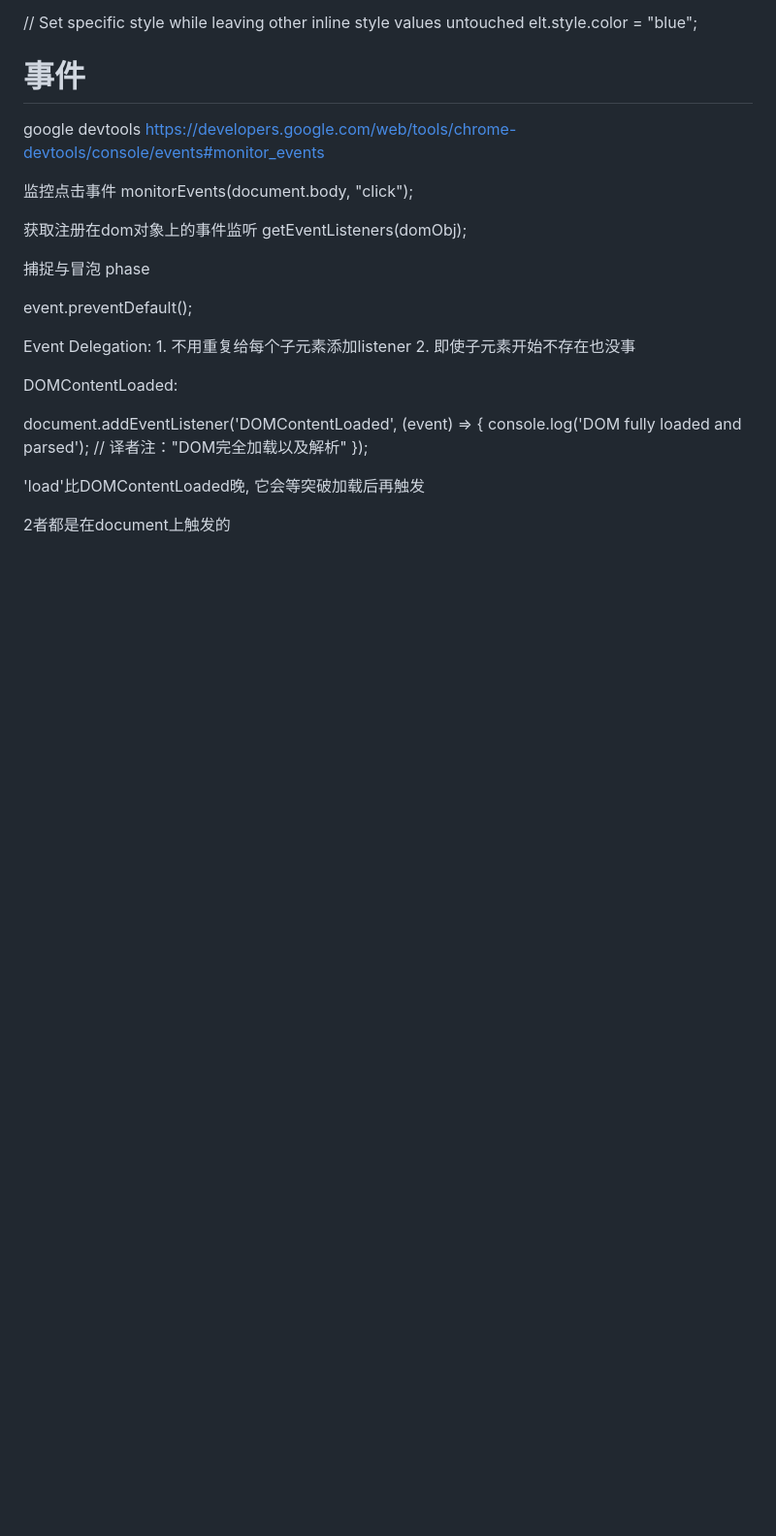
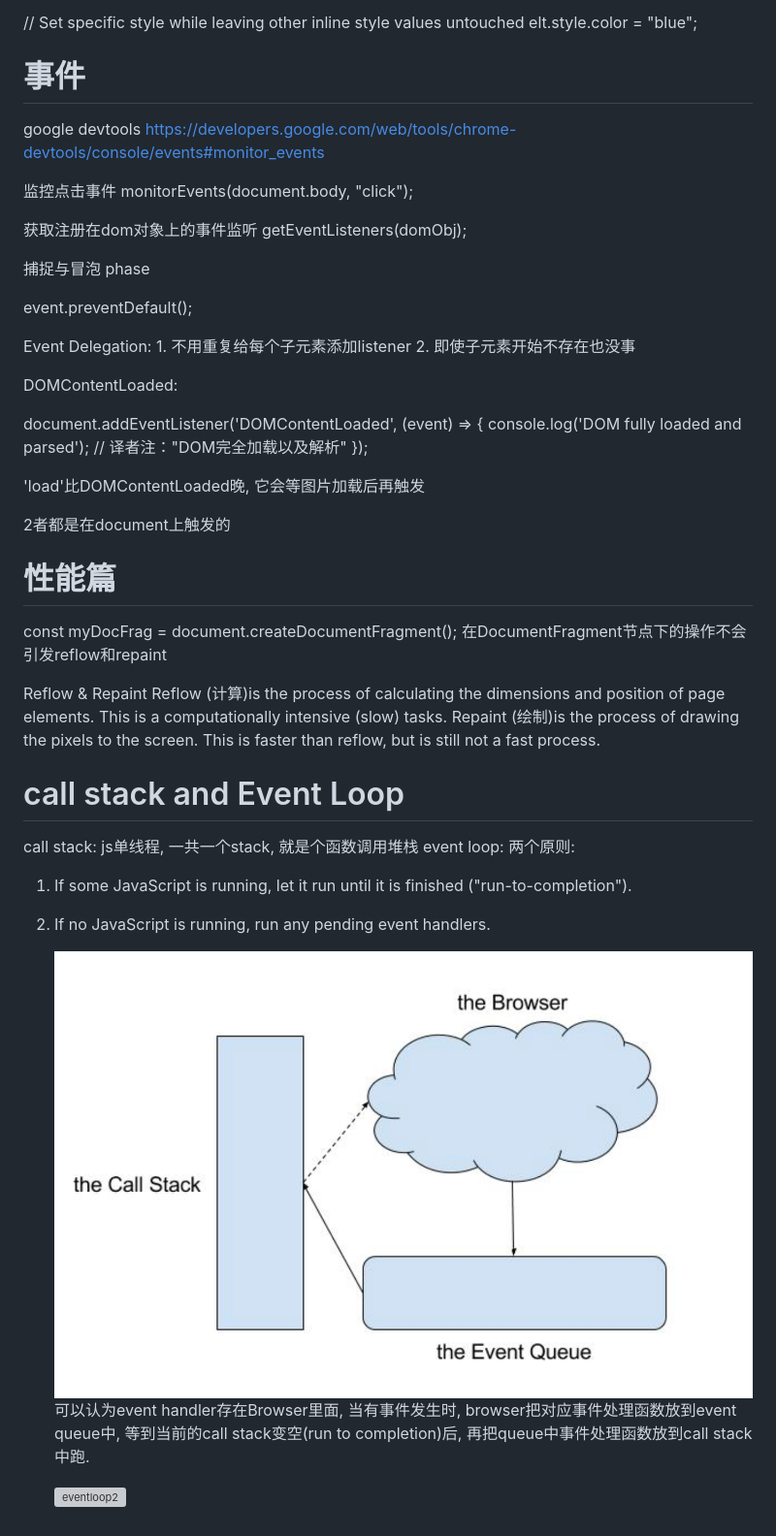
Before and after one commit to miniyk2012/front_end_advance, a Markdown page: week2/README.md, the part around the change. Shown: that part at 97% size. Drawn GitHub-style; pictures changed too: week2/eventloop.png (added); blank space fills up the shorter version; grey boxes are pictures that could not be loaded.

```diff
--- a/week2/README.md
+++ b/week2/README.md
@@ -63,6 +63,26 @@ document.addEventListener('DOMContentLoaded', (event) => {
     console.log('DOM fully loaded and parsed'); // 译者注："DOM完全加载以及解析"
 });
 
-'load'比DOMContentLoaded晚, 它会等突破加载后再触发
+'load'比DOMContentLoaded晚, 它会等图片加载后再触发
 
 2者都是在document上触发的
+
+# 性能篇
+const myDocFrag = document.createDocumentFragment();
+在DocumentFragment节点下的操作不会引发reflow和repaint
+
+Reflow & Repaint
+Reflow (计算)is the process of calculating the dimensions and position of page elements. This is a computationally intensive (slow) tasks.
+Repaint (绘制)is the process of drawing the pixels to the screen. This is faster than reflow, but is still not a fast process.
+
+# call stack and Event Loop
+call stack: js单线程, 一共一个stack, 就是个函数调用堆栈
+event loop:
+两个原则:
+ 1. If some JavaScript is running, let it run until it is finished ("run-to-completion").
+ 2. If no JavaScript is running, run any pending event handlers.
+
+    ![eventloop1](./eventloop.png)
+    可以认为event handler存在Browser里面, 当有事件发生时, browser把对应事件处理函数放到event queue中, 等到当前的call stack变空(run to completion)后, 再把queue中事件处理函数放到call stack中跑.
+
+    ![eventloop2](./eventloop2.png)
```
Also changed, not shown: 9 other files.
